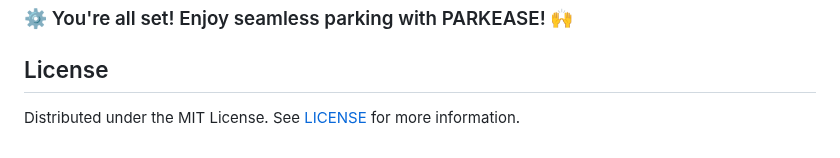
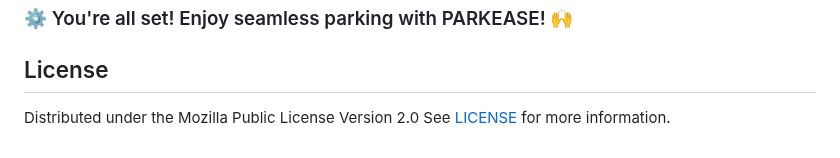
Before and after one commit to Shivanaik11/PARKEASE, a Markdown page: README.md, the part around the change. Drawn GitHub-style.

```diff
--- a/README.md
+++ b/README.md
@@ -95,4 +95,4 @@ Introducing PARKEASE, the revolutionary concept designed to streamline parking w
 ### ⚙️ You're all set! Enjoy seamless parking with PARKEASE! 🙌
 
 ## License
-Distributed under the MIT License. See [LICENSE](https://github.com/Shivanaik11/PARKEASE/blob/main/LICENSE.md) for more information.
+Distributed under the Mozilla Public License Version 2.0 See [LICENSE](https://github.com/Shivanaik11/PARKEASE/blob/main/LICENSE.md) for more information.
```
